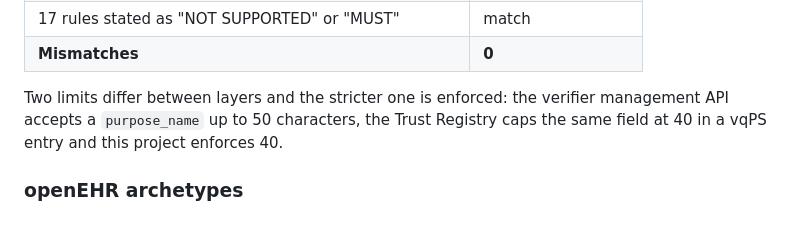
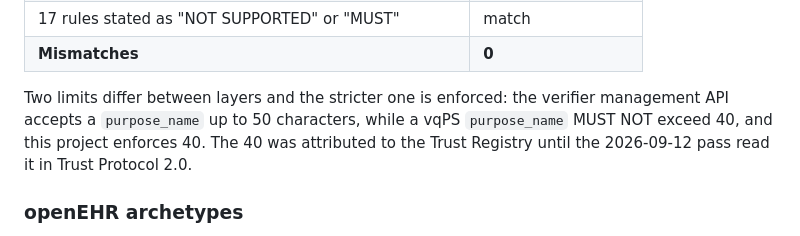
Before and after one commit to Accelerate-GmbH/digital-health-swiyu-vaccination, a Markdown page: docs/source-verification.md, the part around the change. Rendered like a GitHub page.

```diff
--- a/docs/source-verification.md
+++ b/docs/source-verification.md
@@ -44,8 +44,10 @@ A checking script compared every pinned value in
 | **Mismatches** | **0** |
 
 Two limits differ between layers and the stricter one is enforced: the verifier
-management API accepts a `purpose_name` up to 50 characters, the Trust Registry
-caps the same field at 40 in a vqPS entry and this project enforces 40.
+management API accepts a `purpose_name` up to 50 characters, while a vqPS
+`purpose_name` MUST NOT exceed 40, and this project enforces 40. The 40 was
+attributed to the Trust Registry until the 2026-09-12 pass read it in Trust
+Protocol 2.0.
 
 ### openEHR archetypes
 
```
Also changed, not shown: docs/integration-guide.md (+4 -4 lines), docs/onboarding-sandbox.md (+4 -4 lines).
